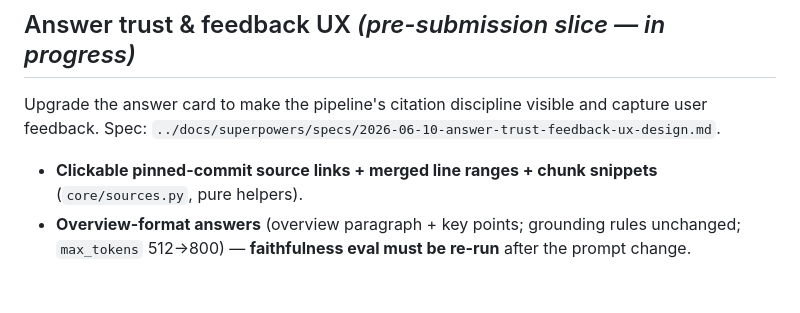
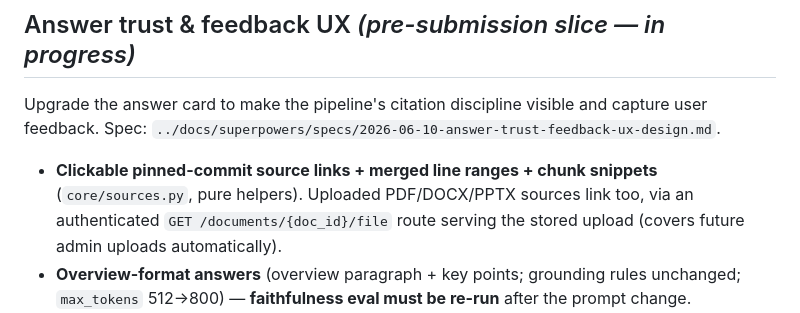
Before and after one commit to manjunath84/genacademy-rag, a Markdown page: specs/roadmap.md, the part around the change. Rendered like a GitHub page; blank space fills up the shorter version.

Commit message:
docs: link uploaded sources via /documents/{doc_id}/file route
Uploaded PDF/DOCX/PPTX sources now get clickable links served from the
persisted stored_path, covering future admin uploads automatically.
Unlinked title + snippet remains only for tombstoned docs.

Co-Authored-By: Claude Fable 5 <noreply@anthropic.com>

```diff
--- a/specs/roadmap.md
+++ b/specs/roadmap.md
@@ -94,7 +94,9 @@ Upgrade the answer card to make the pipeline's citation discipline visible and c
 Spec: `../docs/superpowers/specs/2026-06-10-answer-trust-feedback-ux-design.md`.
 
 - **Clickable pinned-commit source links + merged line ranges + chunk snippets** (`core/sources.py`,
-  pure helpers).
+  pure helpers). Uploaded PDF/DOCX/PPTX sources link too, via an authenticated
+  `GET /documents/{doc_id}/file` route serving the stored upload (covers future admin uploads
+  automatically).
 - **Overview-format answers** (overview paragraph + key points; grounding rules unchanged;
   `max_tokens` 512→800) — **faithfulness eval must be re-run** after the prompt change.
 - **Low/Med/High confidence badge** from the existing 1–5 grader bucket; refusal gets its own badge.
```
Also changed, not shown: 1 other file.
